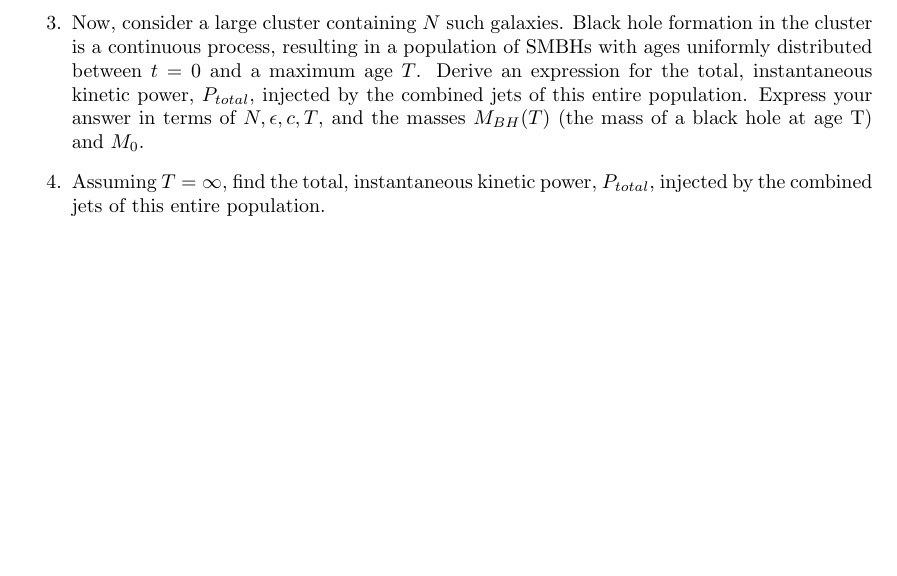
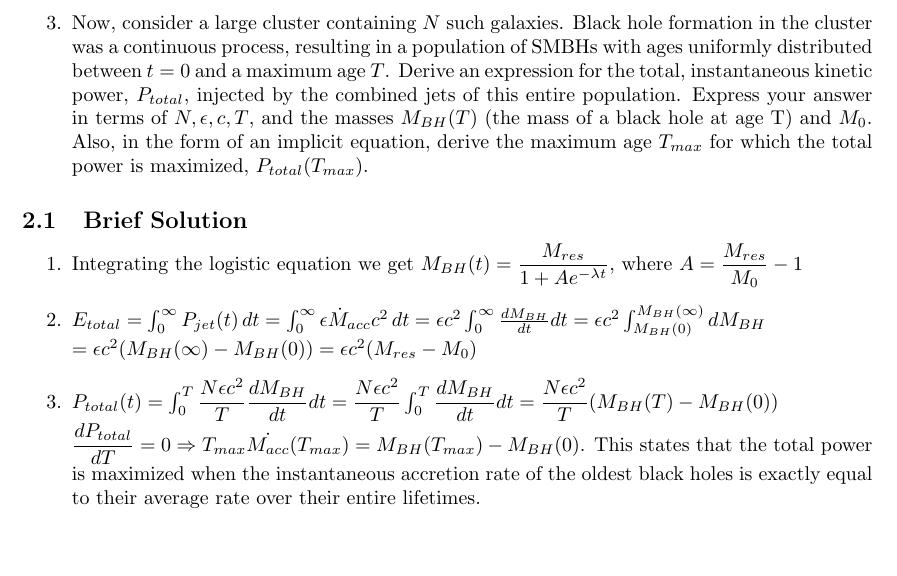
Before and after one commit to SeiriosB/Astro-oly-questions, a LaTeX document (questions.tex): part of page 2 of 2, cut so that both start at the same text. Compiled offline with pdfLaTeX.

Commit message:
second question done

```diff
--- a/questions.tex
+++ b/questions.tex
@@ -42,8 +42,15 @@ where $M_{BH}(t)$ is the black hole's current mass and $\lambda$ is a constant r
 
     \vspace{1em}
 
-    \item Now, consider a large cluster containing $N$ such galaxies. Black hole formation in the cluster is a continuous process, resulting in a population of SMBHs with ages uniformly distributed between $t=0$ and a maximum age $T$. Derive an expression for the total, instantaneous kinetic power, $P_{total}$, injected by the combined jets of this entire population. Express your answer in terms of $N, \epsilon, c, T$, and the masses $M_{BH}(T)$ (the mass of a black hole at age T) and $M_0$.
-    \item Assuming $T = \infty$, find the total, instantaneous kinetic power, $P_{total}$, injected by the combined jets of this entire population.
+    \item Now, consider a large cluster containing $N$ such galaxies. Black hole formation in the cluster was a continuous process, resulting in a population of SMBHs with ages uniformly distributed between $t=0$ and a maximum age $T$. Derive an expression for the total, instantaneous kinetic power, $P_{total}$, injected by the combined jets of this entire population. Express your answer in terms of $N, \epsilon, c, T$, and the masses $M_{BH}(T)$ (the mass of a black hole at age T) and $M_0$. Also, in the form of an implicit equation, derive the maximum age $T_{max}$ for which the total power is maximized, $P_{total}(T_{max})$.
 \end{enumerate}
 
+\subsection{Brief Solution}
+\begin{enumerate}
+    \item Integrating the logistic equation we get $M_{BH}(t) = \dfrac{M_{res}}{1+A e^{-\lambda t}}$, where $A = \dfrac{M_{res}}{M_0} - 1$
+    \item $ E_{total} = \int_0^\infty P_{jet}(t) \,dt = \int_0^\infty \epsilon \dot{M}_{acc}c^2 \,dt = \epsilon c^2 \int_0^\infty \frac{dM_{BH}}{dt} dt = \epsilon c^2 \int_{M_{BH}(0)}^{M_{BH}(\infty)} dM_{BH}$
+        \\ $ = \epsilon c^2 (M_{BH}(\infty) - M_{BH}(0)) = \epsilon c^2 (M_{res} - M_0)$
+    \item $ P_{total}(t) = \int_{0}^{T} \dfrac{N \epsilon c^2}{T} \dfrac{dM_{BH}}{dt} dt = \dfrac{N \epsilon c^2}{T} \int_{0}^{T} \dfrac{dM_{BH}}{dt} dt = \dfrac{N \epsilon c^2}{T} (M_{BH}(T) - M_{BH}(0))$
+          \\ $\dfrac{dP_{total}}{dT} = 0 \Rightarrow T_{max} \dot{M_{acc}}(T_{max}) = M_{BH}(T_{max}) - M_{BH}(0)$. This states that the total power is maximized when the instantaneous accretion rate of the oldest black holes is exactly equal to their average rate over their entire lifetimes.
+\end{enumerate}
 \end{document}
```
Also changed, not shown: questions.pdf, 6 other files.
